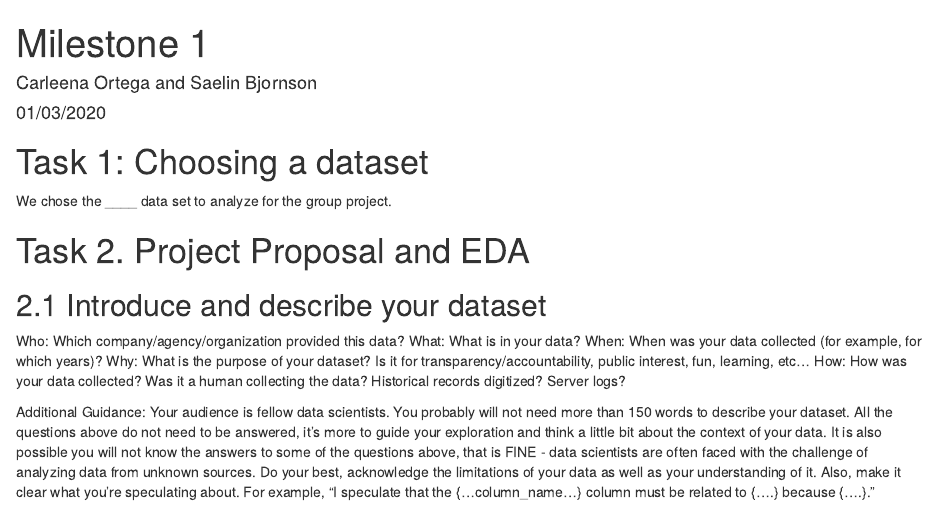
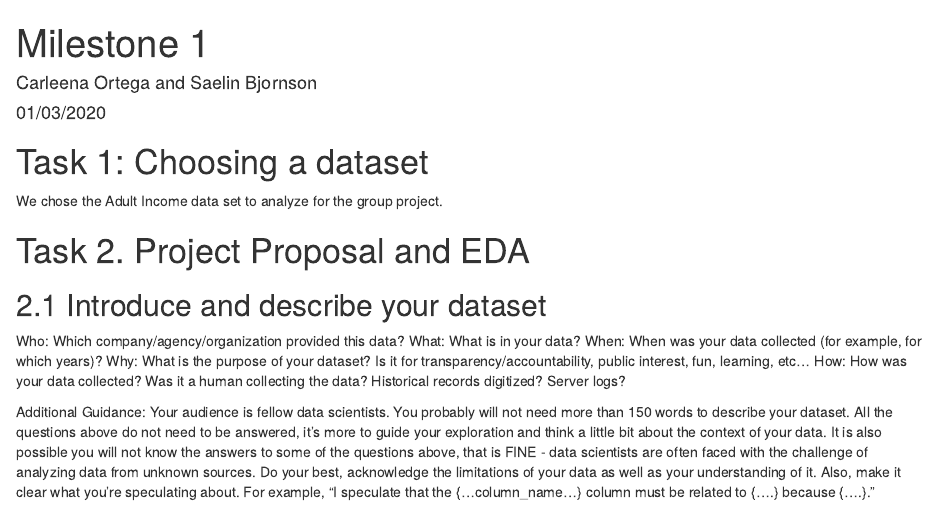
Before and after one commit to carleenaortega/group_06-1, an R Markdown document (Milestone 1.Rmd): the page in a window 1100 px wide, from its top. Rendered offline with R 4.5, knitr and Pandoc, with nearby package versions.

Commit message:
Adult Income data set

```diff
--- a/Milestone 1.Rmd
+++ b/Milestone 1.Rmd
@@ -7,7 +7,7 @@ output: html_document
 
 # Task 1: Choosing a dataset
 
-We chose the ____ data set to analyze for the group project.
+We chose the Adult Income data set to analyze for the group project.
 
 # Task 2. Project Proposal and EDA
 
```
